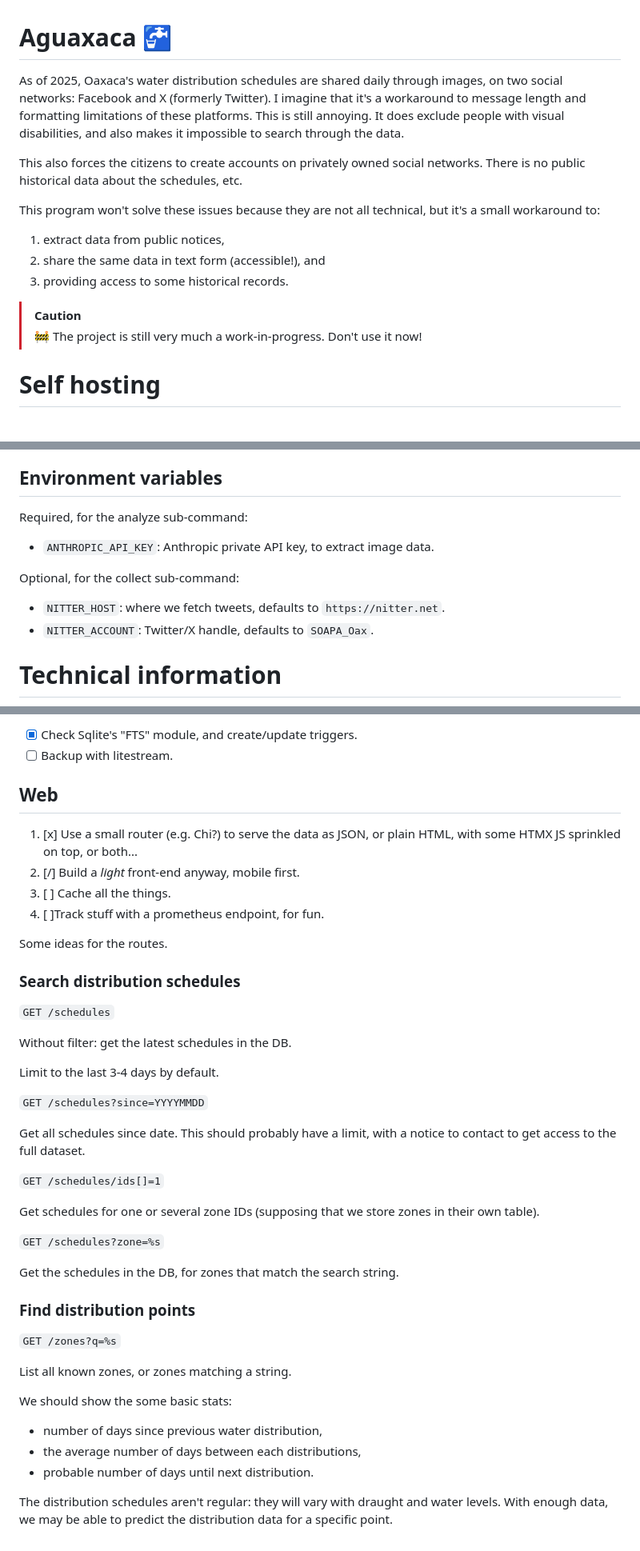
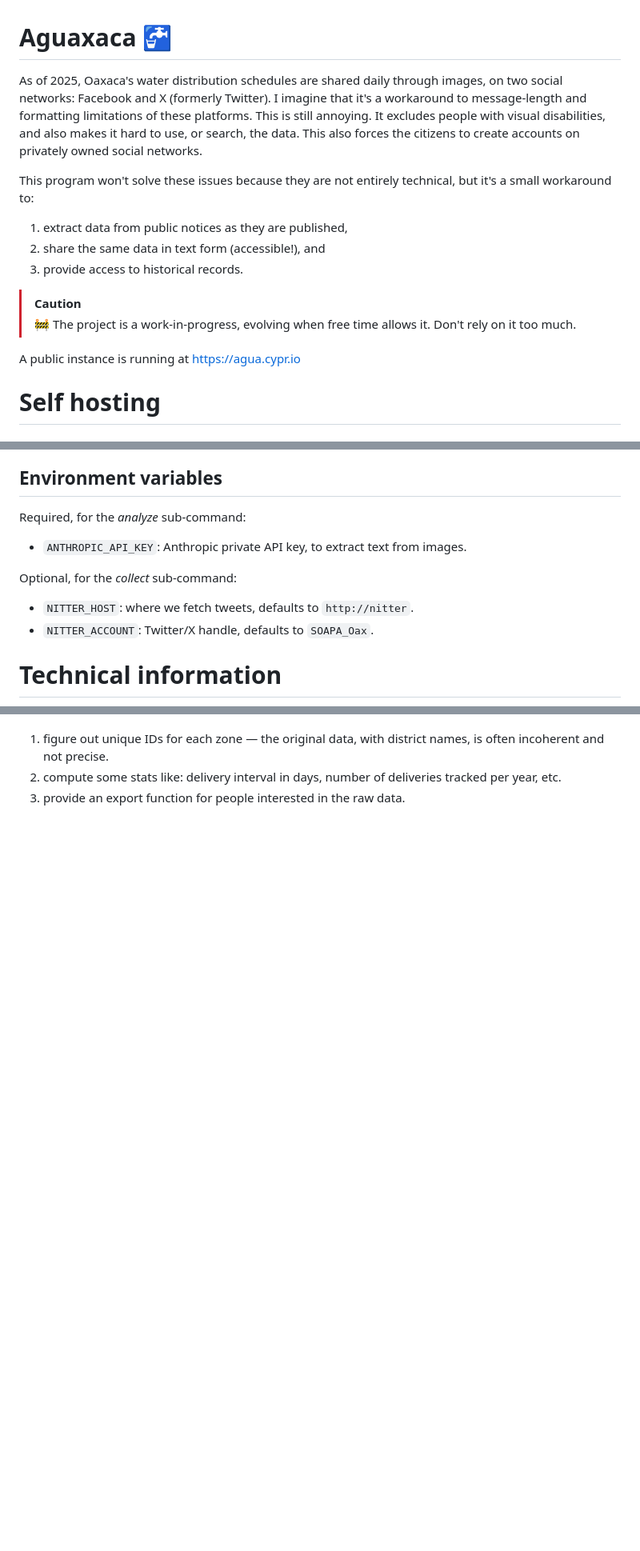
Before and after one commit to oz/aguaxaca, a Markdown page: README.md, 3 parts joined by grey strips. Shown at 80% size. Drawn GitHub-style; blank space fills up the shorter version.

```diff
--- a/README.md
+++ b/README.md
@@ -1,25 +1,24 @@
 # Aguaxaca 🚰
 
-As of 2025, Oaxaca's water distribution schedules are shared daily
-through images, on two social networks: Facebook and X (formerly
-Twitter). I imagine that it's a workaround to message length and
-formatting limitations of these platforms. This is still annoying.
-It does exclude people with visual disabilities, and also makes it
-impossible to search through the data.
+As of 2025, Oaxaca's water distribution schedules are shared daily through
+images, on two social networks: Facebook and X (formerly Twitter). I imagine
+that it's a workaround to message-length and formatting limitations of these
+platforms. This is still annoying. It excludes people with visual disabilities,
+and also makes it hard to use, or search, the data. This also forces the
+citizens to create accounts on privately owned social networks.
 
-This also forces the citizens to create accounts on privately owned
-social networks. There is no public historical data about the schedules,
-etc.
+This program won't solve these issues because they are not entirely technical,
+but it's a small workaround to:
 
-This program won't solve these issues because they are not all
-technical, but it's a small workaround to:
-
-1. extract data from public notices,
+1. extract data from public notices as they are published,
 2. share the same data in text form (accessible!), and
-3. providing access to some historical records.
+3. provide access to historical records.
 
 > [!CAUTION]
-> 🚧 The project is still very much a work-in-progress. Don't use it now!
+> 🚧 The project is a work-in-progress, evolving when free time allows it.
+> Don't rely on it too much.
+
+A public instance is running at https://agua.cypr.io
 
 # Self hosting
 
@@ -53,13 +52,13 @@ See below for a list of known variables.
 
 ## Environment variables
 
-Required, for the analyze sub-command:
+Required, for the *analyze* sub-command:
 
-- `ANTHROPIC_API_KEY`: Anthropic private API key, to extract image data.
+- `ANTHROPIC_API_KEY`: Anthropic private API key, to extract text from images.
 
-Optional, for the collect sub-command:
+Optional, for the *collect* sub-command:
 
-- `NITTER_HOST`: where we fetch tweets, defaults to `https://nitter.net`.
+- `NITTER_HOST`: where we fetch tweets, defaults to `http://nitter`.
 - `NITTER_ACCOUNT`: Twitter/X handle, defaults to `SOAPA_Oax`.
 
 # Technical information
@@ -160,51 +140,4 @@ we could need more than the basic Sqlite at that point. See below:
 
-- [x] Check Sqlite's "FTS" module, and create/update triggers.
-- [ ] Backup with litestream.
-
-## Web
-
-1. [x] Use a small router (e.g. Chi?) to serve the data as JSON, or
-   plain HTML, with some HTMX JS sprinkled on top, or both...
-2. [/] Build a *light* front-end anyway, mobile first.
-3. [ ] Cache all the things.
-4. [ ]Track stuff with a prometheus endpoint, for fun.
-
-Some ideas for the routes.
-
-### Search distribution schedules
-
-`GET /schedules`
-
-Without filter: get the latest schedules in the DB.
-
-Limit to the last 3-4 days by default.
-
-`GET /schedules?since=YYYYMMDD`
-
-Get all schedules since date. This should probably have a limit, with a
-notice to contact to get access to the full dataset.
-
-`GET /schedules/ids[]=1`
-
-Get schedules for one or several zone IDs (supposing that we store zones
-in their own table).
-
-`GET /schedules?zone=%s`
-
-Get the schedules in the DB, for zones that match the search string.
-
-### Find distribution points
-
-`GET /zones?q=%s`
-
-List all known zones, or zones matching a string.
-
-We should show the some basic stats:
-
-- number of days since previous water distribution,
-- the average number of days between each distributions,
-- probable number of days until next distribution.
-
-The distribution schedules aren't regular: they will vary with draught
-and water levels. With enough data, we may be able to predict the
-distribution data for a specific point.
+1. figure out unique IDs for each zone —  the original data, with district names, is often incoherent and not precise.
+2. compute some stats like: delivery interval in days, number of deliveries tracked per year, etc.
+3. provide an export function for people interested in the raw data.
```
Also changed, not shown: other parts of README.md (+22 -41 lines).
